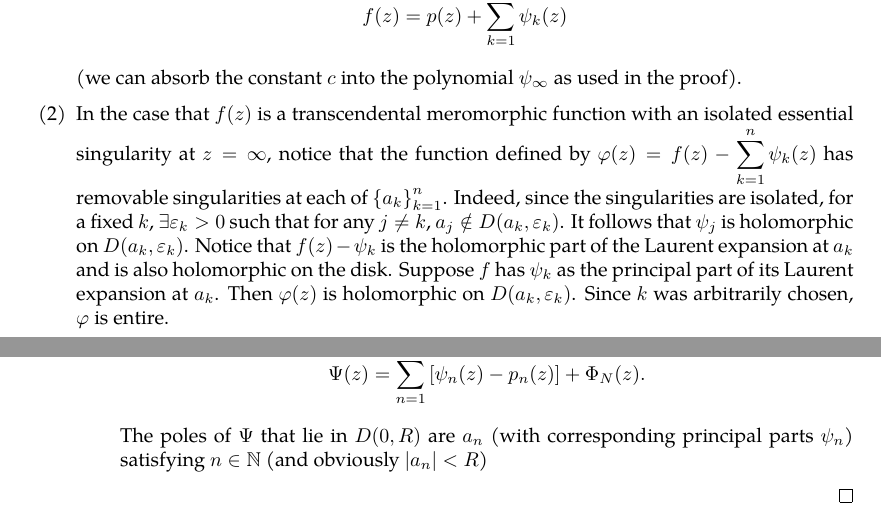
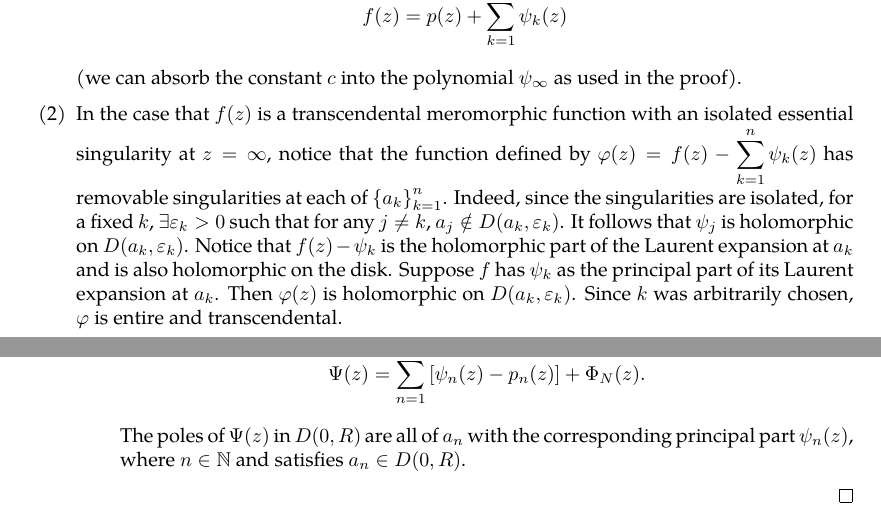
Before and after one commit to slipperking/complex-analysis-latex, a LaTeX document (main.tex): two parts of pages 88 and 90 of 97, joined at a grey line, cut so that both start at the same text. Compiled offline with pdfLaTeX.

Commit message:
overleaf_to_git (Mon Jul  7 21:10:43 2025 -0700): update main.tex from r17274 to r17277

```diff
--- a/main.tex
+++ b/main.tex
@@ -2243,6 +2243,6 @@ Suppose \(n\in\mathbb{N}\) and \(\qty{a_k}_{k=1}^n\subset\mathbb{C}\) is a seque
 Suppose that \(f(z)\) is meromorphic on \(\mathbb{C}\) such that \(f\) has finitely many poles. Therefore, \(f\) has an isolated singularity at \(\infty\). We have two cases:
 \begin{enumerate}
     \item If \(z=\infty\) is a removable singularity or a pole, by the proof of \autoref{thm:rationalmeromorphicfunctions}, we can construct \(f(z)\) to have poles at each of \(\qty{a_k}_{k=1}^n\) such that the principal parts of \(f\) at each of \(\qty{a_k}_{k=1}^n\) are \(\qty{\psi_k(z)}_{k=1}^n\). It can be explicitly written as \[f(z)=p(z)+\sum_{k=1}^n\psi_k(z)\] (we can absorb the constant \(c\) into the polynomial \(\psi_\infty\) as used in the proof).
-    \item In the case that \(f(z)\) is a transcendental meromorphic function with an isolated essential singularity at \(z=\infty\), notice that the function defined by \(\varphi(z)=f(z)-\sum_{k=1}^n\psi_k(z)\) has removable singularities at each of \(\qty{a_k}_{k=1}^n\). Indeed, since the singularities are isolated, for a fixed \(k\), \(\exists\varepsilon_k>0\) such that for any \(j\neq k\), \(a_j\notin D\qty(a_k,\varepsilon_k)\). It follows that \(\psi_j\) is holomorphic on \(D\qty(a_k,\varepsilon_k)\). Notice that \(f(z)-\psi_k\) is the holomorphic part of the Laurent expansion at \(a_k\) and is also holomorphic on the disk. Suppose \(f\) has \(\psi_k\) as the principal part of its Laurent expansion at \(a_k\). Then \(\varphi(z)\) is holomorphic on \(D\qty(a_k,\varepsilon_k)\). Since \(k\) was arbitrarily chosen, \(\varphi\) is entire.
+    \item In the case that \(f(z)\) is a transcendental meromorphic function with an isolated essential singularity at \(z=\infty\), notice that the function defined by \(\varphi(z)=f(z)-\sum_{k=1}^n\psi_k(z)\) has removable singularities at each of \(\qty{a_k}_{k=1}^n\). Indeed, since the singularities are isolated, for a fixed \(k\), \(\exists\varepsilon_k>0\) such that for any \(j\neq k\), \(a_j\notin D\qty(a_k,\varepsilon_k)\). It follows that \(\psi_j\) is holomorphic on \(D\qty(a_k,\varepsilon_k)\). Notice that \(f(z)-\psi_k\) is the holomorphic part of the Laurent expansion at \(a_k\) and is also holomorphic on the disk. Suppose \(f\) has \(\psi_k\) as the principal part of its Laurent expansion at \(a_k\). Then \(\varphi(z)\) is holomorphic on \(D\qty(a_k,\varepsilon_k)\). Since \(k\) was arbitrarily chosen, \(\varphi\) is entire and transcendental.
 
         Therefore, \(f\) can be constructed by \[f(z)=\varphi(z)+\sum_{k=1}^\infty\psi_k(z),\]
@@ -2282,7 +2282,7 @@ Suppose that \(f(z)\) is meromorphic on \(\mathbb{C}\) such that \(f\) has finit
                 \begin{equation}
                     \Phi_N(z)=\sum_{n=N+1}^\infty\qty{\psi_n(z)-p_n(z)}\label{eq:mittagleffler_construction_uniformlyconvergentseries}
                 \end{equation} converges uniformly on \(D(0,R)\). Since \(z<R<\abs{\frac{a_n}{2}}<\abs{a_n}\) when \(n>N\), the pole of \(\psi_n(z)\), \(z=a_n\), is not in \(D(0,R)\) (when \(n>N\)). By \autoref{thm:weierstrassuniformlimit}, equation~\eqref{eq:mittagleffler_construction_uniformlyconvergentseries} is holomorphic on \(D(0,R)\). Let \[\Psi(z)=\sum_{n=1}^N\qty[\psi_n(z)-p_n(z)]+\Phi_N(z).\]
-                The poles of \(\Psi\) that lie in \(D(0,R)\) are \(a_n\) (with corresponding principal parts \(\psi_n\)) satisfying \(n\in\mathbb{N}\) (and obviously \(\abs{a_n}<R\))
+                The poles of \(\Psi(z)\) in \(D(0,R)\) are all of \(a_n\) with the corresponding principal part \(\psi_n(z)\), where \(n\in\mathbb{N}\) and satisfies \(a_n\in D(0,R)\).
             \end{enumerate}
         \end{proof}
 \end{enumerate}
```
Also changed, not shown: main.tex (2 more changed lines).
